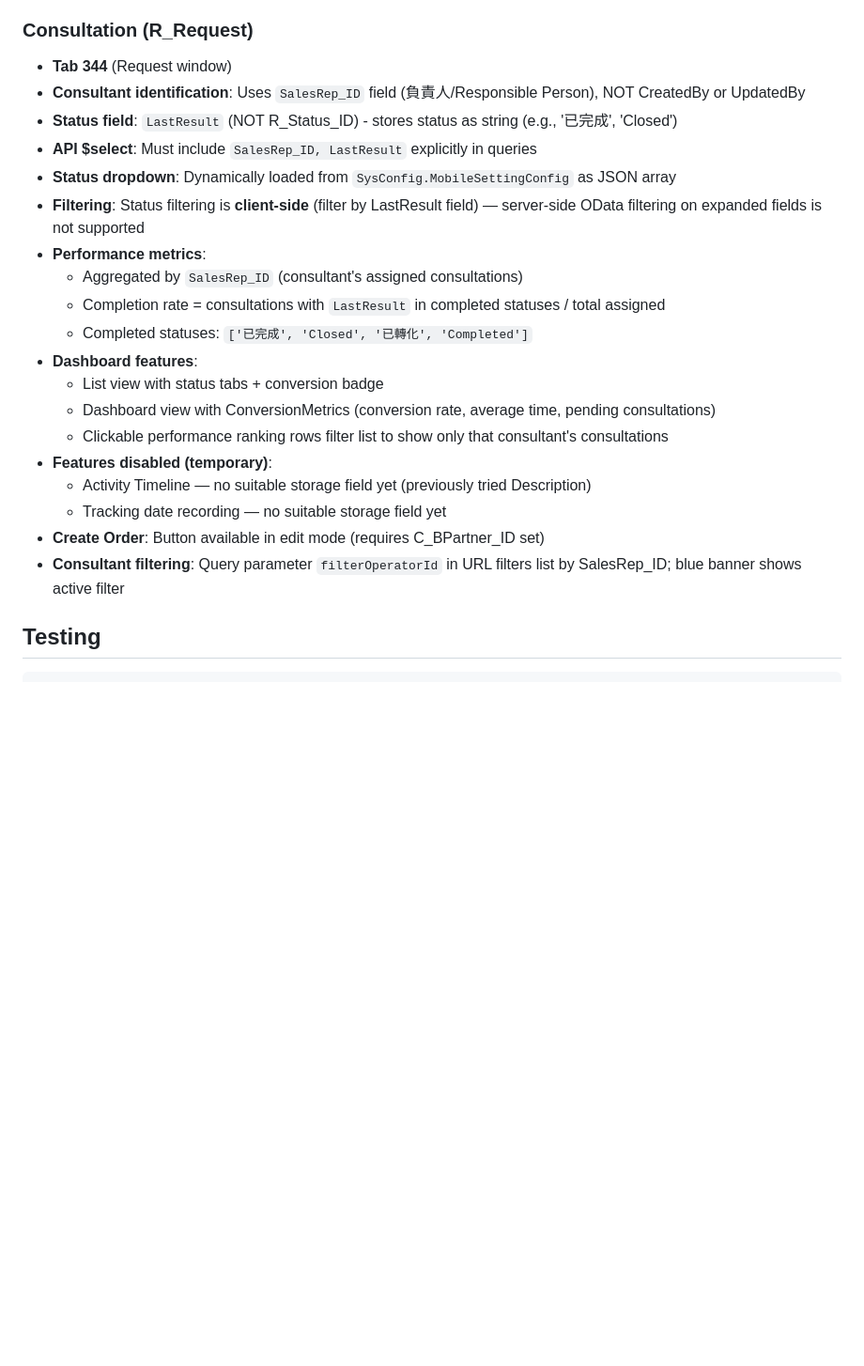
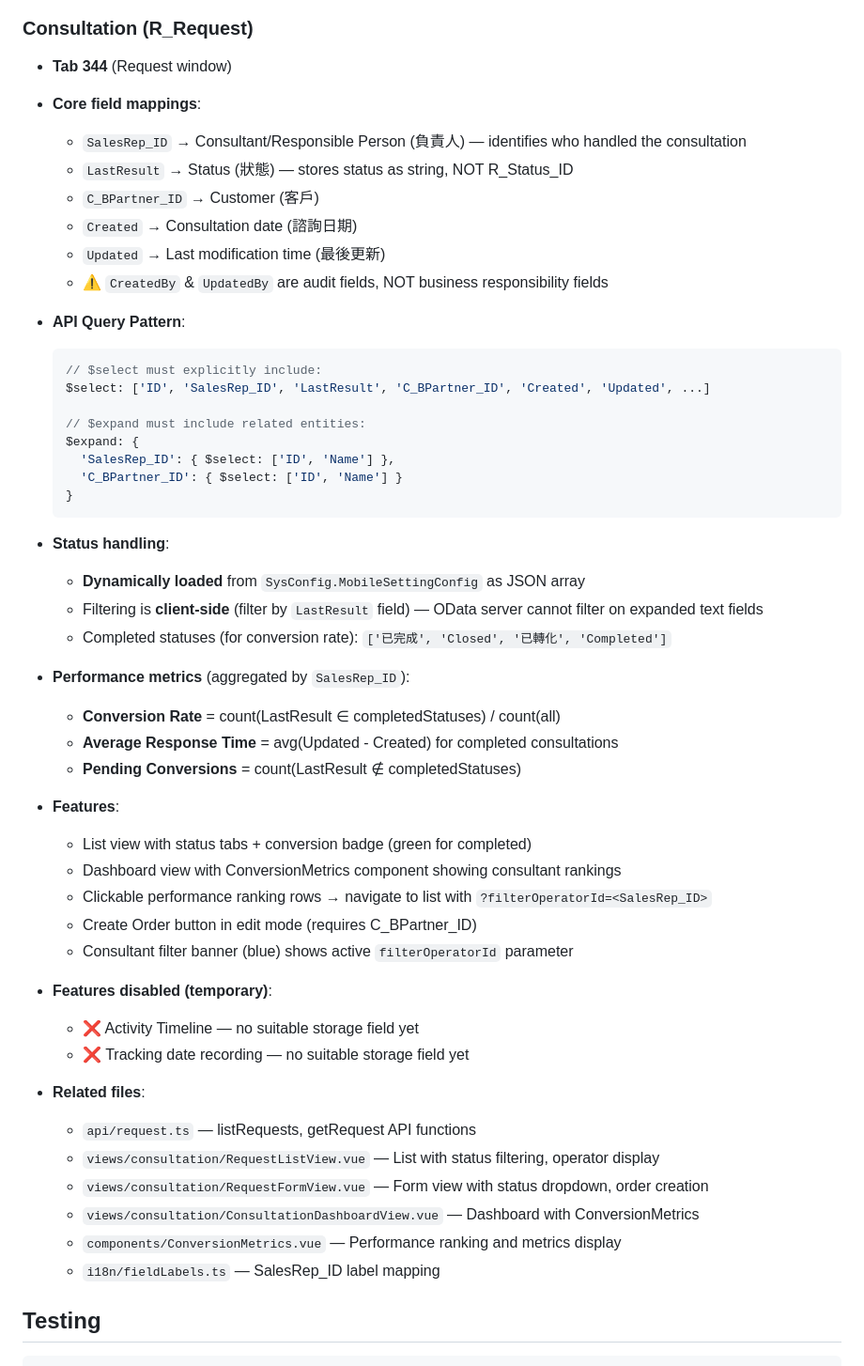
Before and after one commit to tm731531/idempiere-module-ui, a Markdown page: CLAUDE.md, the part around the change. Shown at 94% size. Drawn GitHub-style; blank space fills up the shorter version.

Commit message:
docs: enhance consultation module documentation with comprehensive field mappings and API patterns
- Added detailed core field mappings (SalesRep_ID, LastResult, C_BPartner_ID, Created, Updated)
- Documented complete API query pattern with $select and $expand requirements
- Added explicit performance metrics calculation formulas
- Listed all related consultation system components
- Clarified distinction between audit fields (CreatedBy/UpdatedBy) and business fields (SalesRep_ID)
- Organized features section with implementation details

This documentation reflects the consultation system implementation completed on 2026-03-02, ensuring consistency across CLAUDE.md and memory files.

Co-Authored-By: Claude Haiku 4.5 <noreply@anthropic.com>

````diff
--- a/CLAUDE.md
+++ b/CLAUDE.md
@@ -276,24 +276,54 @@ input[type="checkbox"]:disabled { opacity: 0.5; }
 ### Consultation (R_Request)
 
 - **Tab 344** (Request window)
-- **Consultant identification**: Uses `SalesRep_ID` field (負責人/Responsible Person), NOT CreatedBy or UpdatedBy
-- **Status field**: `LastResult` (NOT R_Status_ID) - stores status as string (e.g., '已完成', 'Closed')
-- **API $select**: Must include `SalesRep_ID, LastResult` explicitly in queries
-- **Status dropdown**: Dynamically loaded from `SysConfig.MobileSettingConfig` as JSON array
-- **Filtering**: Status filtering is **client-side** (filter by LastResult field) — server-side OData filtering on expanded fields is not supported
-- **Performance metrics**:
-  - Aggregated by `SalesRep_ID` (consultant's assigned consultations)
-  - Completion rate = consultations with `LastResult` in completed statuses / total assigned
-  - Completed statuses: `['已完成', 'Closed', '已轉化', 'Completed']`
-- **Dashboard features**:
-  - List view with status tabs + conversion badge
-  - Dashboard view with ConversionMetrics (conversion rate, average time, pending consultations)
-  - Clickable performance ranking rows filter list to show only that consultant's consultations
+- **Core field mappings**:
+  - `SalesRep_ID` → Consultant/Responsible Person (負責人) — identifies who handled the consultation
+  - `LastResult` → Status (狀態) — stores status as string, NOT R_Status_ID
+  - `C_BPartner_ID` → Customer (客戶)
+  - `Created` → Consultation date (諮詢日期)
+  - `Updated` → Last modification time (最後更新)
+  - ⚠️ `CreatedBy` & `UpdatedBy` are audit fields, NOT business responsibility fields
+
+- **API Query Pattern**:
+  ```typescript
+  // $select must explicitly include:
+  $select: ['ID', 'SalesRep_ID', 'LastResult', 'C_BPartner_ID', 'Created', 'Updated', ...]
+
+  // $expand must include related entities:
+  $expand: {
+    'SalesRep_ID': { $select: ['ID', 'Name'] },
+    'C_BPartner_ID': { $select: ['ID', 'Name'] }
+  }
+  ```
+
+- **Status handling**:
+  - **Dynamically loaded** from `SysConfig.MobileSettingConfig` as JSON array
+  - Filtering is **client-side** (filter by `LastResult` field) — OData server cannot filter on expanded text fields
+  - Completed statuses (for conversion rate): `['已完成', 'Closed', '已轉化', 'Completed']`
+
+- **Performance metrics** (aggregated by `SalesRep_ID`):
+  - **Conversion Rate** = count(LastResult ∈ completedStatuses) / count(all)
+  - **Average Response Time** = avg(Updated - Created) for completed consultations
+  - **Pending Conversions** = count(LastResult ∉ completedStatuses)
+
+- **Features**:
+  - List view with status tabs + conversion badge (green for completed)
+  - Dashboard view with ConversionMetrics component showing consultant rankings
+  - Clickable performance ranking rows → navigate to list with `?filterOperatorId=<SalesRep_ID>`
+  - Create Order button in edit mode (requires C_BPartner_ID)
+  - Consultant filter banner (blue) shows active `filterOperatorId` parameter
+
 - **Features disabled (temporary)**:
-  - Activity Timeline — no suitable storage field yet (previously tried Description)
-  - Tracking date recording — no suitable storage field yet
-- **Create Order**: Button available in edit mode (requires C_BPartner_ID set)
-- **Consultant filtering**: Query parameter `filterOperatorId` in URL filters list by SalesRep_ID; blue banner shows active filter
+  - ❌ Activity Timeline — no suitable storage field yet
+  - ❌ Tracking date recording — no suitable storage field yet
+
+- **Related files**:
+  - `api/request.ts` — listRequests, getRequest API functions
+  - `views/consultation/RequestListView.vue` — List with status filtering, operator display
+  - `views/consultation/RequestFormView.vue` — Form view with status dropdown, order creation
+  - `views/consultation/ConsultationDashboardView.vue` — Dashboard with ConversionMetrics
+  - `components/ConversionMetrics.vue` — Performance ranking and metrics display
+  - `i18n/fieldLabels.ts` — SalesRep_ID label mapping
 
 ## Testing
 
````
